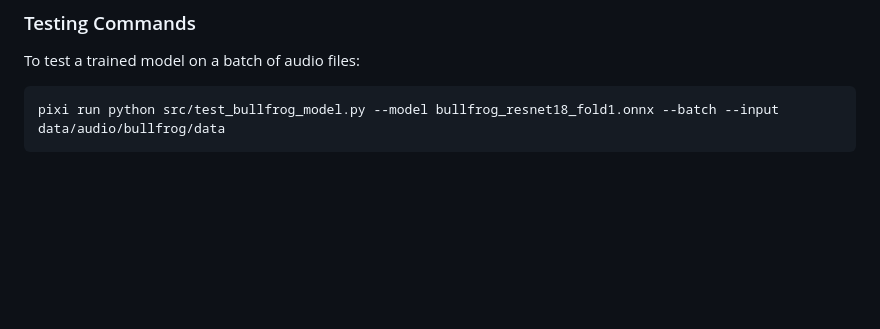
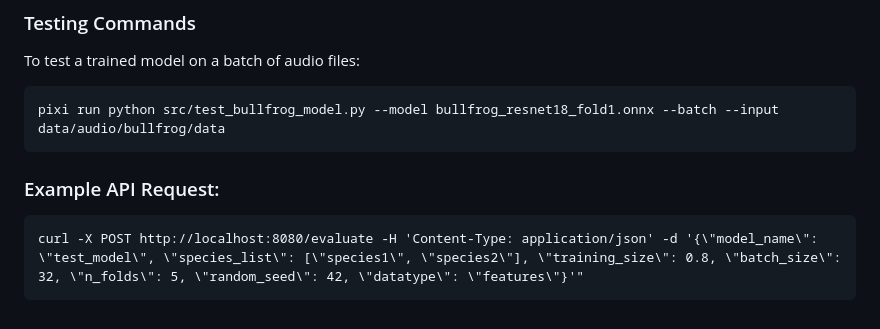
Before and after one commit to avanscoyoc/non-avian-ml, a Markdown page: README.md, the part around the change. Drawn GitHub-style; blank space fills up the shorter version.

Commit message:
Curl example

````diff
--- a/README.md
+++ b/README.md
@@ -108,3 +108,9 @@ To test a trained model on a batch of audio files:
 ```bash
 pixi run python src/test_bullfrog_model.py --model bullfrog_resnet18_fold1.onnx --batch --input data/audio/bullfrog/data
 ```
+
+### Example API Request:
+
+```
+curl -X POST http://localhost:8080/evaluate -H 'Content-Type: application/json' -d '{\"model_name\": \"test_model\", \"species_list\": [\"species1\", \"species2\"], \"training_size\": 0.8, \"batch_size\": 32, \"n_folds\": 5, \"random_seed\": 42, \"datatype\": \"features\"}'"
+```
````
